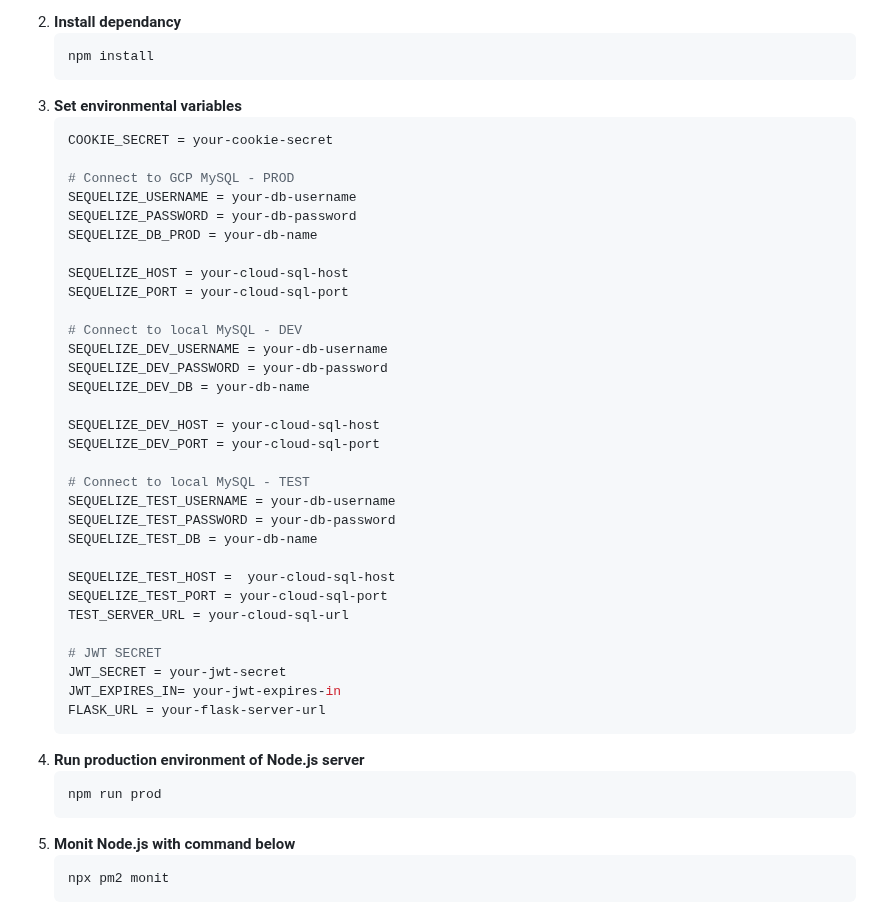
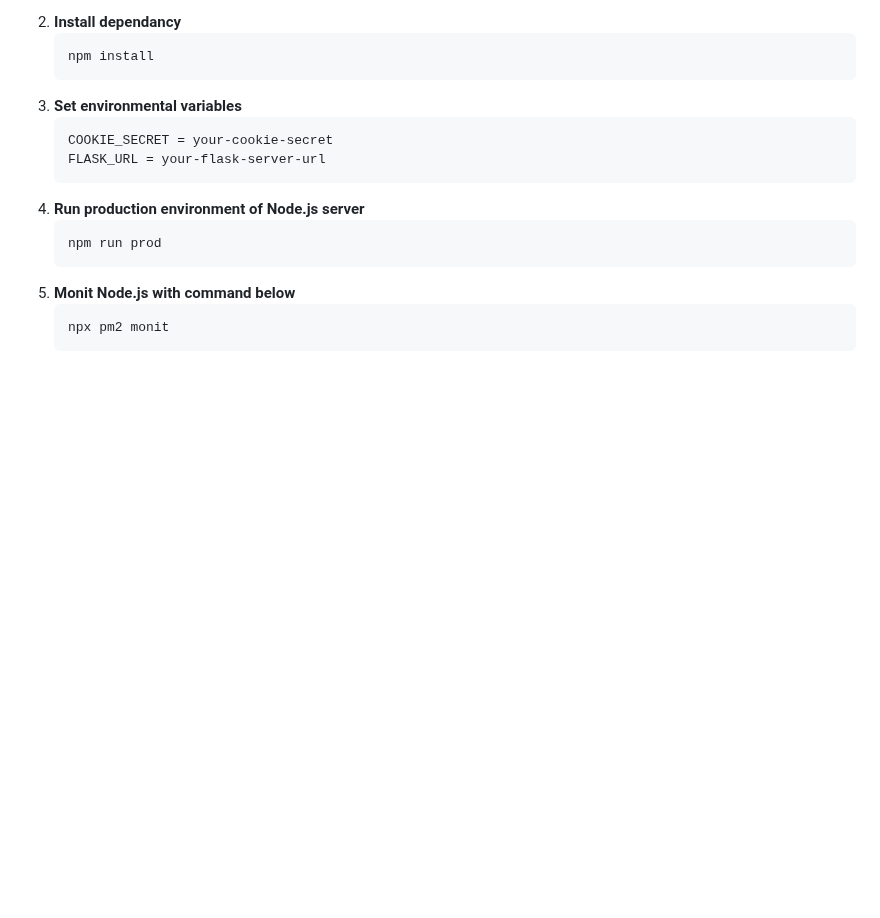
Before and after one commit to logicallaw/greentech_globalthon_nodejs, a Markdown page: README.md, the part around the change. Rendered like a GitHub page; blank space fills up the shorter version.

Commit message:
docs: update README.md

````diff
--- a/README.md
+++ b/README.md
@@ -41,35 +41,6 @@ This project was carried out in the following environment.
 3. **Set environmental variables**
    ```bash
    COOKIE_SECRET = your-cookie-secret
-
-   # Connect to GCP MySQL - PROD
-   SEQUELIZE_USERNAME = your-db-username
-   SEQUELIZE_PASSWORD = your-db-password
-   SEQUELIZE_DB_PROD = your-db-name
-
-   SEQUELIZE_HOST = your-cloud-sql-host
-   SEQUELIZE_PORT = your-cloud-sql-port
-
-   # Connect to local MySQL - DEV
-   SEQUELIZE_DEV_USERNAME = your-db-username
-   SEQUELIZE_DEV_PASSWORD = your-db-password
-   SEQUELIZE_DEV_DB = your-db-name
-
-   SEQUELIZE_DEV_HOST = your-cloud-sql-host
-   SEQUELIZE_DEV_PORT = your-cloud-sql-port
-
-   # Connect to local MySQL - TEST
-   SEQUELIZE_TEST_USERNAME = your-db-username
-   SEQUELIZE_TEST_PASSWORD = your-db-password
-   SEQUELIZE_TEST_DB = your-db-name
-
-   SEQUELIZE_TEST_HOST =  your-cloud-sql-host
-   SEQUELIZE_TEST_PORT = your-cloud-sql-port
-   TEST_SERVER_URL = your-cloud-sql-url
-
-   # JWT SECRET
-   JWT_SECRET = your-jwt-secret
-   JWT_EXPIRES_IN= your-jwt-expires-in
    FLASK_URL = your-flask-server-url
    ```
 4. **Run production environment of Node.js server**
````
